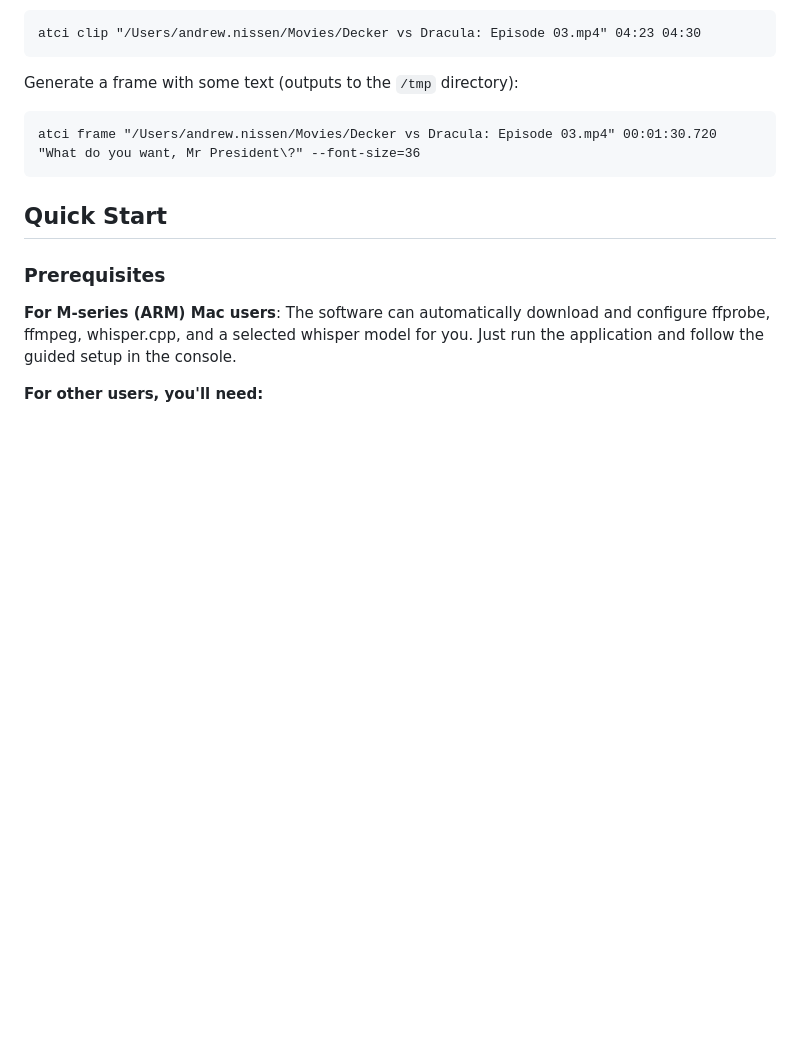
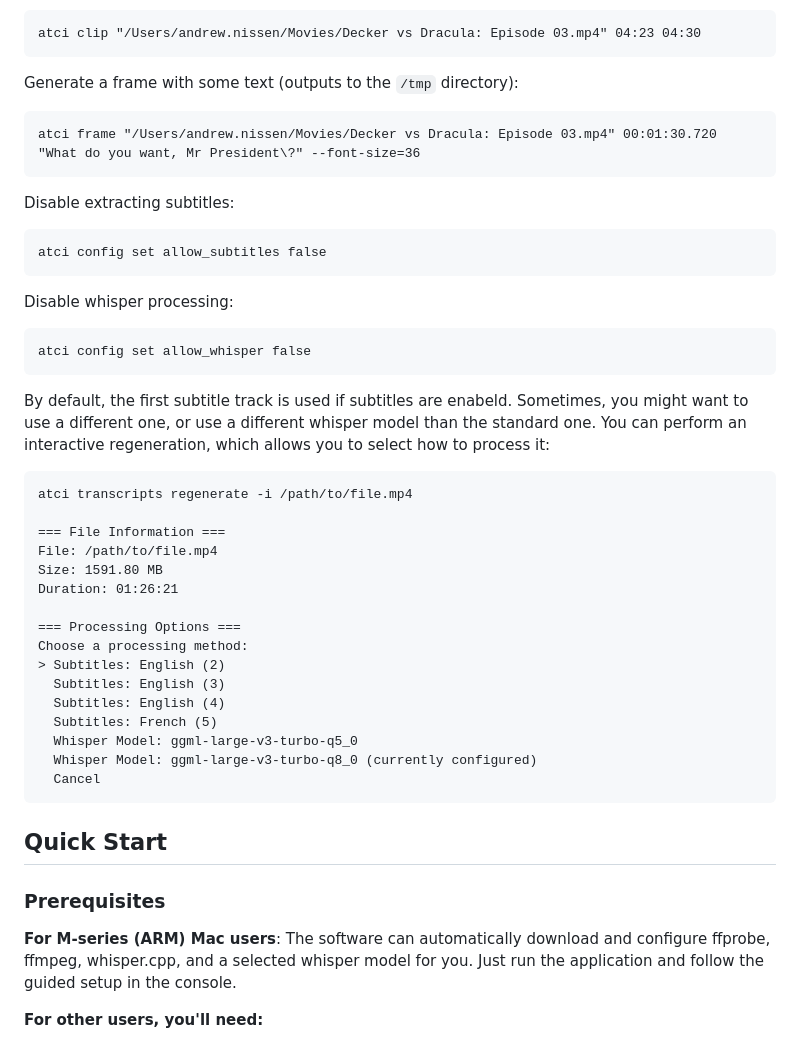
Before and after one commit to adnissen/atci, a Markdown page: README.md, the part around the change. Rendered like a GitHub page; blank space fills up the shorter version.

````diff
--- a/README.md
+++ b/README.md
@@ -53,6 +53,36 @@ atci clip "/Users/andrew.nissen/Movies/Decker vs Dracula: Episode 03.mp4" 04:23
 Generate a frame with some text (outputs to the `/tmp` directory):
 ```
 atci frame "/Users/andrew.nissen/Movies/Decker vs Dracula: Episode 03.mp4" 00:01:30.720 "What do you want, Mr President\?" --font-size=36
+```
+
+Disable extracting subtitles:
+```
+atci config set allow_subtitles false
+```
+
+Disable whisper processing:
+```
+atci config set allow_whisper false
+```
+
+By default, the first subtitle track is used if subtitles are enabeld. Sometimes, you might want to use a different one, or use a different whisper model than the standard one. You can perform an interactive regeneration, which allows you to select how to process it:
+```
+atci transcripts regenerate -i /path/to/file.mp4
+
+=== File Information ===
+File: /path/to/file.mp4
+Size: 1591.80 MB
+Duration: 01:26:21
+
+=== Processing Options ===
+Choose a processing method:
+> Subtitles: English (2)
+  Subtitles: English (3)
+  Subtitles: English (4)
+  Subtitles: French (5)
+  Whisper Model: ggml-large-v3-turbo-q5_0
+  Whisper Model: ggml-large-v3-turbo-q8_0 (currently configured)
+  Cancel
 ```
 
 ## Quick Start
````
